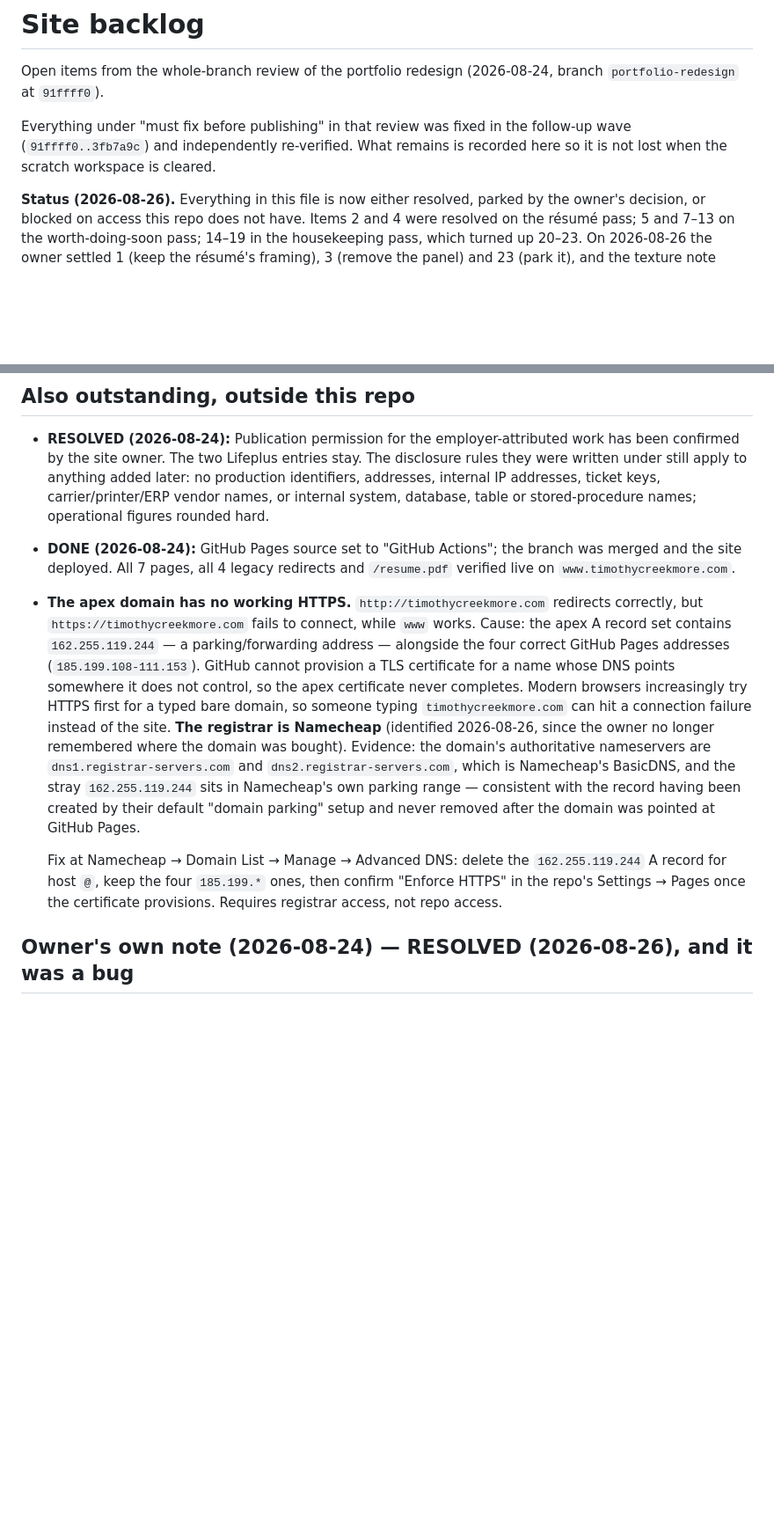
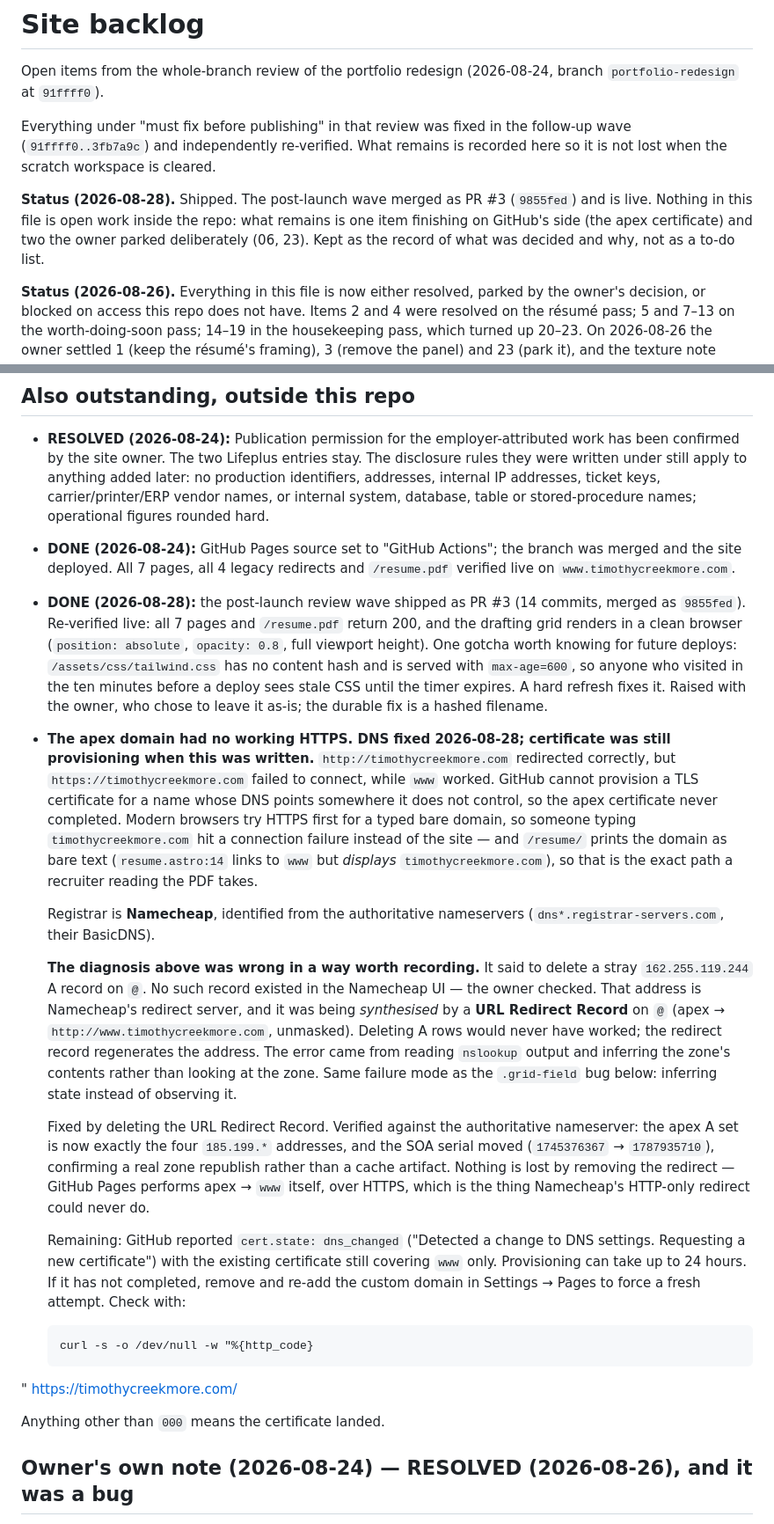
Before and after one commit to Tim-Creekmore/portfolio, a Markdown page: docs/site-backlog.md, 2 parts joined by grey strips. Shown at 88% size. Drawn GitHub-style; blank space fills up the shorter version.

Commit message:
docs: close the backlog out -- shipped, and correct the apex diagnosis
PR #3 merged as 9855fed and is live. Re-verified: all 7 pages and
/resume.pdf return 200, and the drafting grid renders in a clean browser
(position absolute, opacity 0.8, full viewport height) -- so the fix survived
the deploy, which was worth checking given the bug it fixed was invisible.

The apex-HTTPS entry needed correcting, not just closing. It said to delete a
stray `162.255.119.244` A record on `@`. No such record existed. That address
is Namecheap's redirect server, and it was being synthesised by a URL Redirect
Record on `@` -- so deleting A rows would never have worked, because the
redirect record regenerates the address. The original diagnosis was inferred
from nslookup output rather than read off the zone.

That is the same failure mode as the .grid-field bug recorded further down
this file: state inferred instead of observed. Two instances in one pass is a
pattern worth leaving on the page rather than tidying away, so the wrong
version's reasoning stays next to the correction.

DNS is now verified correct against the authoritative nameserver -- four
185.199.* addresses and nothing else, with the SOA serial moved to prove a
real republish. The certificate was still provisioning at
`cert.state: dns_changed` when this was written; the check command is in the
entry.

Also recorded: the stylesheet has no content hash and is served with
max-age=600, so a deploy is invisible to recent visitors for up to ten
minutes. Raised with the owner, who chose to leave it.

Co-Authored-By: Claude Opus 5 (1M context) <noreply@anthropic.com>
Claude-Session: https://claude.ai/code/session_01LNdhsyZ57H69UWtVSazYpe

```diff
--- a/docs/site-backlog.md
+++ b/docs/site-backlog.md
@@ -6,6 +6,12 @@ Open items from the whole-branch review of the portfolio redesign
 Everything under "must fix before publishing" in that review was fixed in the
 follow-up wave (`91ffff0..3fb7a9c`) and independently re-verified. What remains
 is recorded here so it is not lost when the scratch workspace is cleared.
+
+**Status (2026-08-28).** Shipped. The post-launch wave merged as PR #3
+(`9855fed`) and is live. Nothing in this file is open work inside the repo:
+what remains is one item finishing on GitHub's side (the apex certificate) and
+two the owner parked deliberately (06, 23). Kept as the record of what was
+decided and why, not as a to-do list.
 
 **Status (2026-08-26).** Everything in this file is now either resolved,
 parked by the owner's decision, or blocked on access this repo does not have.
@@ -205,28 +211,57 @@ local links resolve, `check:css` clean) and the zero-tolerance visual suite
 - **DONE (2026-08-24):** GitHub Pages source set to "GitHub Actions"; the
   branch was merged and the site deployed. All 7 pages, all 4 legacy redirects
   and `/resume.pdf` verified live on `www.timothycreekmore.com`.
+- **DONE (2026-08-28):** the post-launch review wave shipped as PR #3 (14
+  commits, merged as `9855fed`). Re-verified live: all 7 pages and
+  `/resume.pdf` return 200, and the drafting grid renders in a clean browser
+  (`position: absolute`, `opacity: 0.8`, full viewport height). One gotcha
+  worth knowing for future deploys: `/assets/css/tailwind.css` has no content
+  hash and is served with `max-age=600`, so anyone who visited in the ten
+  minutes before a deploy sees stale CSS until the timer expires. A hard
+  refresh fixes it. Raised with the owner, who chose to leave it as-is; the
+  durable fix is a hashed filename.
 
-- **The apex domain has no working HTTPS.** `http://timothycreekmore.com`
-  redirects correctly, but `https://timothycreekmore.com` fails to connect,
-  while `www` works. Cause: the apex A record set contains
-  `162.255.119.244` — a parking/forwarding address — alongside the four
-  correct GitHub Pages addresses (`185.199.108-111.153`). GitHub cannot
-  provision a TLS certificate for a name whose DNS points somewhere it does
-  not control, so the apex certificate never completes. Modern browsers
-  increasingly try HTTPS first for a typed bare domain, so someone typing
-  `timothycreekmore.com` can hit a connection failure instead of the site.
-  **The registrar is Namecheap** (identified 2026-08-26, since the owner no
-  longer remembered where the domain was bought). Evidence: the domain's
-  authoritative nameservers are `dns1.registrar-servers.com` and
-  `dns2.registrar-servers.com`, which is Namecheap's BasicDNS, and the stray
-  `162.255.119.244` sits in Namecheap's own parking range — consistent with
-  the record having been created by their default "domain parking" setup and
-  never removed after the domain was pointed at GitHub Pages.
+- **The apex domain had no working HTTPS. DNS fixed 2026-08-28; certificate
+  was still provisioning when this was written.** `http://timothycreekmore.com`
+  redirected correctly, but `https://timothycreekmore.com` failed to connect,
+  while `www` worked. GitHub cannot provision a TLS certificate for a name
+  whose DNS points somewhere it does not control, so the apex certificate
+  never completed. Modern browsers try HTTPS first for a typed bare domain, so
+  someone typing `timothycreekmore.com` hit a connection failure instead of the
+  site — and `/resume/` prints the domain as bare text (`resume.astro:14`
+  links to `www` but *displays* `timothycreekmore.com`), so that is the exact
+  path a recruiter reading the PDF takes.
 
-  Fix at Namecheap → Domain List → Manage → Advanced DNS: delete the
-  `162.255.119.244` A record for host `@`, keep the four `185.199.*` ones,
-  then confirm "Enforce HTTPS" in the repo's Settings → Pages once the
-  certificate provisions. Requires registrar access, not repo access.
+  Registrar is **Namecheap**, identified from the authoritative nameservers
+  (`dns*.registrar-servers.com`, their BasicDNS).
+
+  **The diagnosis above was wrong in a way worth recording.** It said to delete
+  a stray `162.255.119.244` A record on `@`. No such record existed in the
+  Namecheap UI — the owner checked. That address is Namecheap's redirect
+  server, and it was being *synthesised* by a **URL Redirect Record** on `@`
+  (apex → `http://www.timothycreekmore.com`, unmasked). Deleting A rows would
+  never have worked; the redirect record regenerates the address. The error
+  came from reading `nslookup` output and inferring the zone's contents rather
+  than looking at the zone. Same failure mode as the `.grid-field` bug below:
+  inferring state instead of observing it.
+
+  Fixed by deleting the URL Redirect Record. Verified against the authoritative
+  nameserver: the apex A set is now exactly the four `185.199.*` addresses, and
+  the SOA serial moved (`1745376367` → `1787935710`), confirming a real zone
+  republish rather than a cache artifact. Nothing is lost by removing the
+  redirect — GitHub Pages performs apex → `www` itself, over HTTPS, which is
+  the thing Namecheap's HTTP-only redirect could never do.
+
+  Remaining: GitHub reported `cert.state: dns_changed` ("Detected a change to
+  DNS settings. Requesting a new certificate") with the existing certificate
+  still covering `www` only. Provisioning can take up to 24 hours. If it has
+  not completed, remove and re-add the custom domain in Settings → Pages to
+  force a fresh attempt. Check with:
+
+      curl -s -o /dev/null -w "%{http_code}
+" https://timothycreekmore.com/
+
+  Anything other than `000` means the certificate landed.
 
 ## Owner's own note (2026-08-24) — RESOLVED (2026-08-26), and it was a bug
 
```
